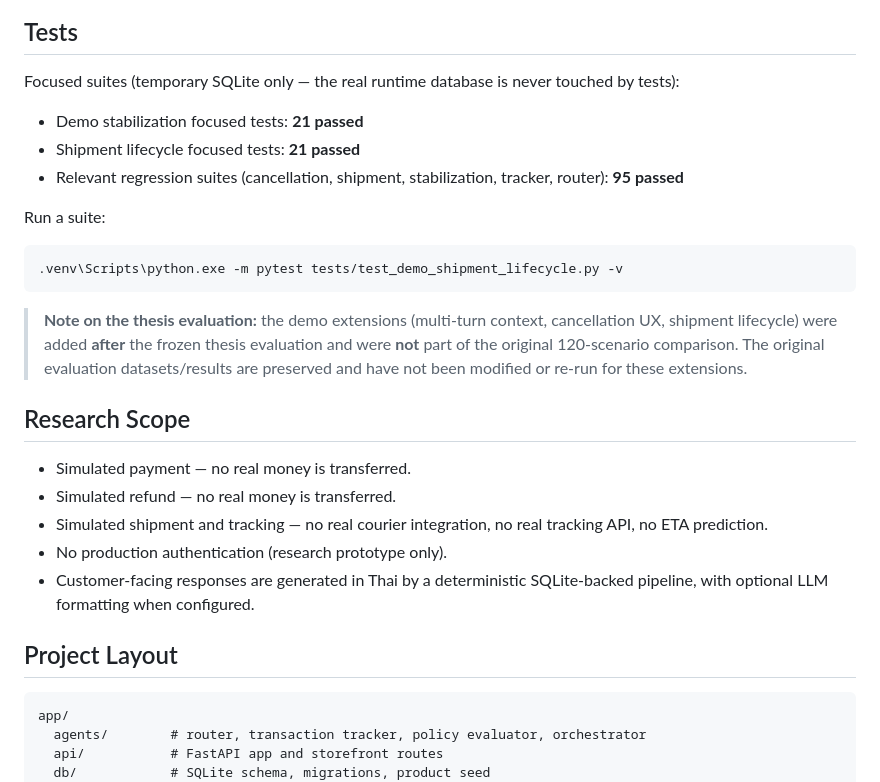
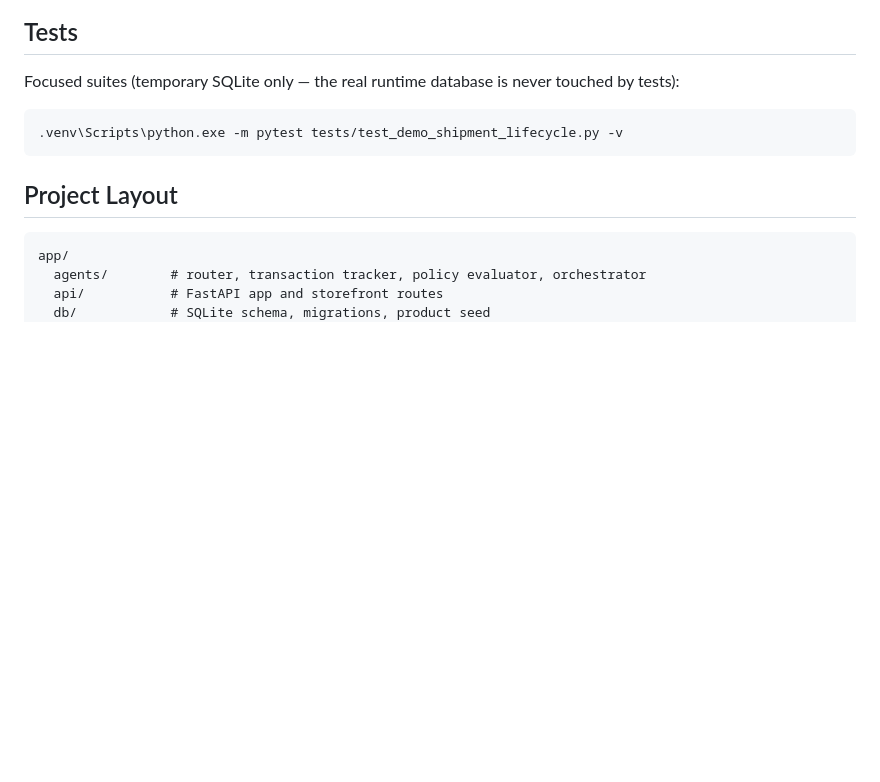
Before and after one commit to chen64811-ship-it/siamcart-ai-ecommerce, a Markdown page: README.md, the part around one of its changes. Rendered like a GitHub page; blank space fills up the shorter version.

````diff
--- a/README.md
+++ b/README.md
@@ -137,32 +181,9 @@ only, no secrets). The important ones:
 Focused suites (temporary SQLite only — the real runtime database is never
 touched by tests):
 
-- Demo stabilization focused tests: **21 passed**
-- Shipment lifecycle focused tests: **21 passed**
-- Relevant regression suites (cancellation, shipment, stabilization, tracker,
-  router): **95 passed**
-
-Run a suite:
-
 ```bash
 .venv\Scripts\python.exe -m pytest tests/test_demo_shipment_lifecycle.py -v
 ```
-
-> **Note on the thesis evaluation:** the demo extensions (multi-turn context,
-> cancellation UX, shipment lifecycle) were added **after** the frozen thesis
-> evaluation and were **not** part of the original 120-scenario comparison.
-> The original evaluation datasets/results are preserved and have not been
-> modified or re-run for these extensions.
-
-## Research Scope
-
-- Simulated payment — no real money is transferred.
-- Simulated refund — no real money is transferred.
-- Simulated shipment and tracking — no real courier integration, no real
-  tracking API, no ETA prediction.
-- No production authentication (research prototype only).
-- Customer-facing responses are generated in Thai by a deterministic
-  SQLite-backed pipeline, with optional LLM formatting when configured.
 
 ## Project Layout
 
````
Also changed, not shown: other parts of README.md (+101 -57 lines), docs/linkedin_launch_post.md (added, +45 -0 lines), docs/assets/siamcart_architecture.png (added), 5 other files.
